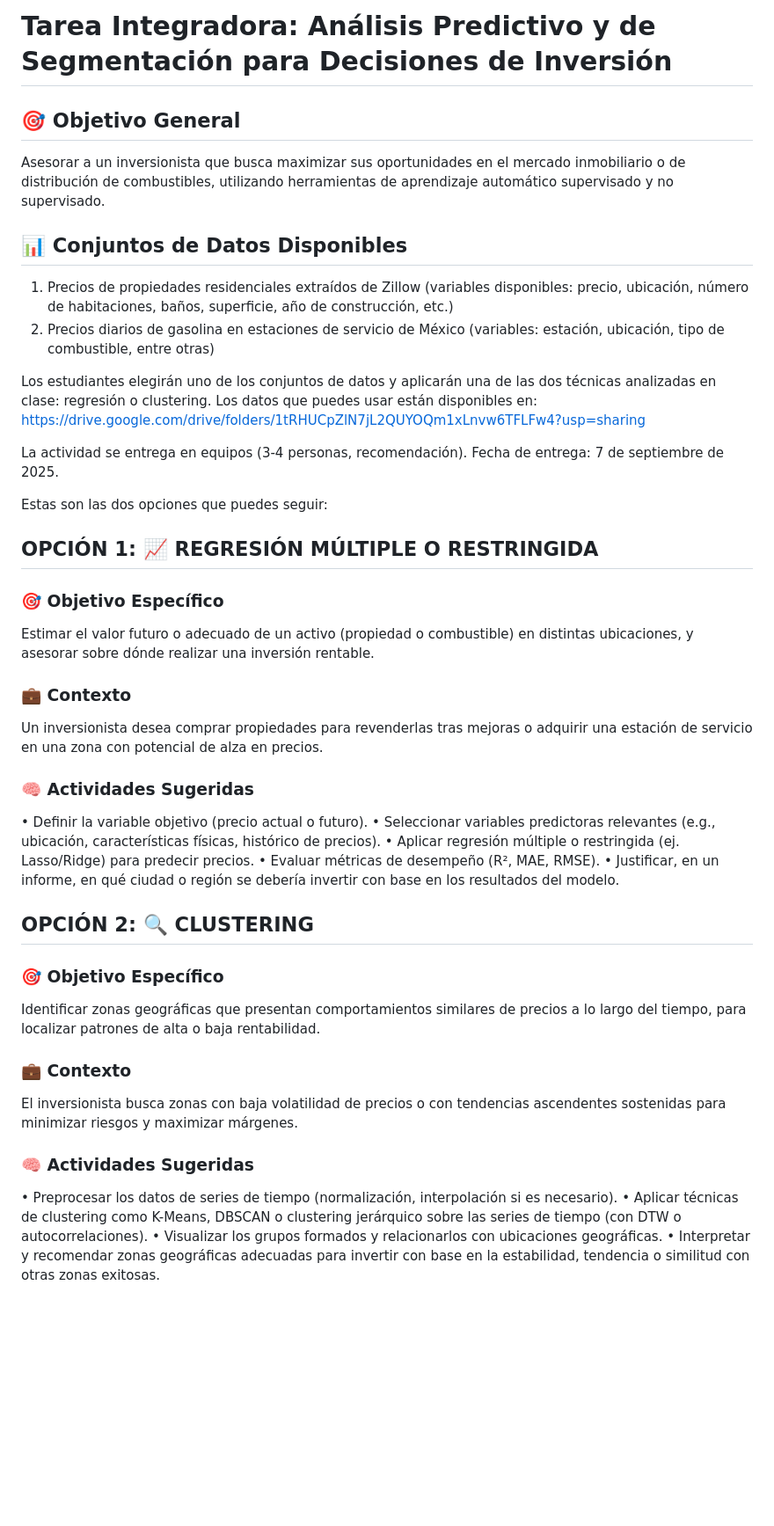
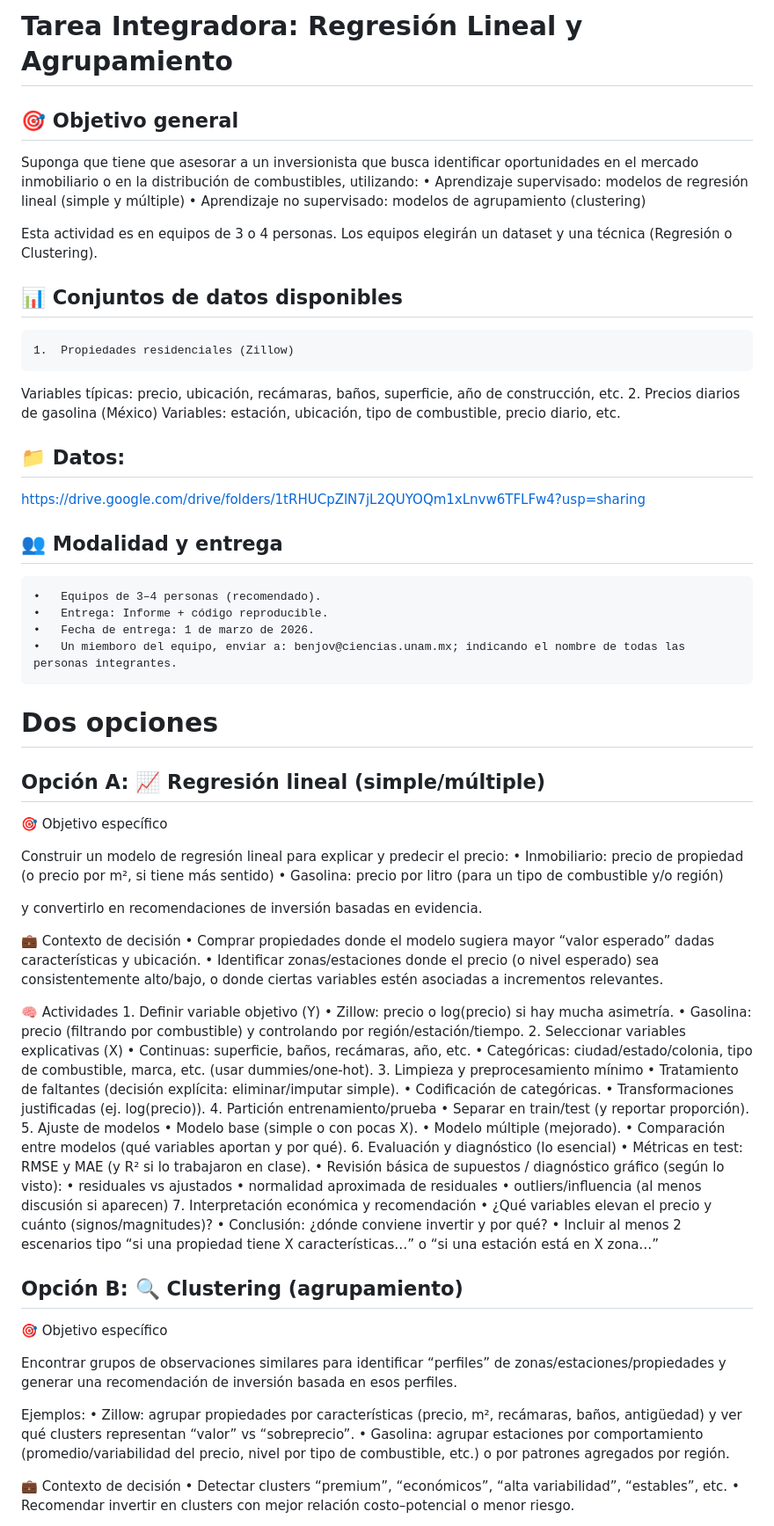
Before and after one commit to benjov/Diplomado-Ciencia-de-Datos-2026-Gen05, a Markdown page: Tarea 01/README Tarea.md, the part around one of its changes. Shown at 88% size. Drawn GitHub-style; blank space fills up the shorter version.

```diff
--- a/Tarea 01/README Tarea.md
+++ b/Tarea 01/README Tarea.md
@@ -1,49 +1,83 @@
-# Tarea Integradora: Análisis Predictivo y de Segmentación para Decisiones de Inversión
+# Tarea Integradora: Regresión Lineal y Agrupamiento
 
-## 🎯 Objetivo General
+## 🎯 Objetivo general
 
-Asesorar a un inversionista que busca maximizar sus oportunidades en el mercado inmobiliario o de distribución de combustibles, utilizando herramientas de aprendizaje automático supervisado y no supervisado.
+Suponga que tiene que asesorar a un inversionista que busca identificar oportunidades en el mercado inmobiliario o en la distribución de combustibles, utilizando:
+	•	Aprendizaje supervisado: modelos de regresión lineal (simple y múltiple)
+	•	Aprendizaje no supervisado: modelos de agrupamiento (clustering)
 
-## 📊 Conjuntos de Datos Disponibles
- 1.	Precios de propiedades residenciales extraídos de Zillow (variables disponibles: precio, ubicación, número de habitaciones, baños, superficie, año de construcción, etc.)
- 2.	Precios diarios de gasolina en estaciones de servicio de México (variables: estación, ubicación, tipo de combustible, entre otras)
+Esta actividad es en equipos de 3 o 4 personas. Los equipos elegirán un dataset y una técnica (Regresión o Clustering).
 
-Los estudiantes elegirán uno de los conjuntos de datos y aplicarán una de las dos técnicas analizadas en clase: regresión o clustering. Los datos que puedes usar están disponibles en: https://drive.google.com/drive/folders/1tRHUCpZlN7jL2QUYOQm1xLnvw6TFLFw4?usp=sharing
+## 📊 Conjuntos de datos disponibles
+	1.	Propiedades residenciales (Zillow)
+Variables típicas: precio, ubicación, recámaras, baños, superficie, año de construcción, etc.
+	2.	Precios diarios de gasolina (México)
+Variables: estación, ubicación, tipo de combustible, precio diario, etc.
 
-La actividad se entrega en equipos (3-4 personas, recomendación). Fecha de entrega: 7 de septiembre de 2025.
+## 📁 Datos:
+https://drive.google.com/drive/folders/1tRHUCpZlN7jL2QUYOQm1xLnvw6TFLFw4?usp=sharing
 
-Estas son las dos opciones que puedes seguir:
+## 👥 Modalidad y entrega
+	•	Equipos de 3–4 personas (recomendado).
+	•	Entrega: Informe + código reproducible.
+	•	Fecha de entrega: 1 de marzo de 2026.
+	•	Un miemboro del equipo, enviar a: benjov@ciencias.unam.mx; indicando el nombre de todas las personas integrantes.
 
-## OPCIÓN 1: 📈 REGRESIÓN MÚLTIPLE O RESTRINGIDA
+# Dos opciones
 
-### 🎯 Objetivo Específico
+## Opción A: 📈 Regresión lineal (simple/múltiple)
 
-Estimar el valor futuro o adecuado de un activo (propiedad o combustible) en distintas ubicaciones, y asesorar sobre dónde realizar una inversión rentable.
+🎯 Objetivo específico
 
-### 💼 Contexto
+Construir un modelo de regresión lineal para explicar y predecir el precio:
+	•	Inmobiliario: precio de propiedad (o precio por m², si tiene más sentido)
+	•	Gasolina: precio por litro (para un tipo de combustible y/o región)
 
-Un inversionista desea comprar propiedades para revenderlas tras mejoras o adquirir una estación de servicio en una zona con potencial de alza en precios.
+y convertirlo en recomendaciones de inversión basadas en evidencia.
 
-### 🧠 Actividades Sugeridas
-• Definir la variable objetivo (precio actual o futuro).
-• Seleccionar variables predictoras relevantes (e.g., ubicación, características físicas, histórico de precios).
-• Aplicar regresión múltiple o restringida (ej. Lasso/Ridge) para predecir precios.
-• Evaluar métricas de desempeño (R², MAE, RMSE).
-• Justificar, en un informe, en qué ciudad o región se debería invertir con base en los resultados del modelo.
+💼 Contexto de decisión
+	•	Comprar propiedades donde el modelo sugiera mayor “valor esperado” dadas características y ubicación.
+	•	Identificar zonas/estaciones donde el precio (o nivel esperado) sea consistentemente alto/bajo, o donde ciertas variables estén asociadas a incrementos relevantes.
 
-## OPCIÓN 2: 🔍 CLUSTERING
+🧠 Actividades
+	1.	Definir variable objetivo (Y)
+	•	Zillow: precio o log(precio) si hay mucha asimetría.
+	•	Gasolina: precio (filtrando por combustible) y controlando por región/estación/tiempo.
+	2.	Seleccionar variables explicativas (X)
+	•	Continuas: superficie, baños, recámaras, año, etc.
+	•	Categóricas: ciudad/estado/colonia, tipo de combustible, marca, etc. (usar dummies/one-hot).
+	3.	Limpieza y preprocesamiento mínimo
+	•	Tratamiento de faltantes (decisión explícita: eliminar/imputar simple).
+	•	Codificación de categóricas.
+	•	Transformaciones justificadas (ej. log(precio)).
+	4.	Partición entrenamiento/prueba
+	•	Separar en train/test (y reportar proporción).
+	5.	Ajuste de modelos
+	•	Modelo base (simple o con pocas X).
+	•	Modelo múltiple (mejorado).
+	•	Comparación entre modelos (qué variables aportan y por qué).
+	6.	Evaluación y diagnóstico (lo esencial)
+	•	Métricas en test: RMSE y MAE (y R² si lo trabajaron en clase).
+	•	Revisión básica de supuestos / diagnóstico gráfico (según lo visto):
+	•	residuales vs ajustados
+	•	normalidad aproximada de residuales
+	•	outliers/influencia (al menos discusión si aparecen)
+	7.	Interpretación económica y recomendación
+	•	¿Qué variables elevan el precio y cuánto (signos/magnitudes)?
+	•	Conclusión: ¿dónde conviene invertir y por qué?
+	•	Incluir al menos 2 escenarios tipo “si una propiedad tiene X características…” o “si una estación está en X zona…”
 
-### 🎯 Objetivo Específico
+## Opción B: 🔍 Clustering (agrupamiento)
 
-Identificar zonas geográficas que presentan comportamientos similares de precios a lo largo del tiempo, para localizar patrones de alta o baja rentabilidad.
+🎯 Objetivo específico
 
-### 💼 Contexto
+Encontrar grupos de observaciones similares para identificar “perfiles” de zonas/estaciones/propiedades y generar una recomendación de inversión basada en esos perfiles.
 
-El inversionista busca zonas con baja volatilidad de precios o con tendencias ascendentes sostenidas para minimizar riesgos y maximizar márgenes.
+Ejemplos:
+	•	Zillow: agrupar propiedades por características (precio, m², recámaras, baños, antigüedad) y ver qué clusters representan “valor” vs “sobreprecio”.
+	•	Gasolina: agrupar estaciones por comportamiento (promedio/variabilidad del precio, nivel por tipo de combustible, etc.) o por patrones agregados por región.
 
-### 🧠 Actividades Sugeridas
-• Preprocesar los datos de series de tiempo (normalización, interpolación si es necesario).
-• Aplicar técnicas de clustering como K-Means, DBSCAN o clustering jerárquico sobre las series de tiempo (con DTW o autocorrelaciones).
-• Visualizar los grupos formados y relacionarlos con ubicaciones geográficas.
-• Interpretar y recomendar zonas geográficas adecuadas para invertir con base en la estabilidad, tendencia o similitud con otras zonas exitosas.
+💼 Contexto de decisión
+	•	Detectar clusters “premium”, “económicos”, “alta variabilidad”, “estables”, etc.
+	•	Recomendar invertir en clusters con mejor relación costo–potencial o menor riesgo.
 
```
Also changed, not shown: other parts of Tarea 01/README Tarea.md (+79 -17 lines).
